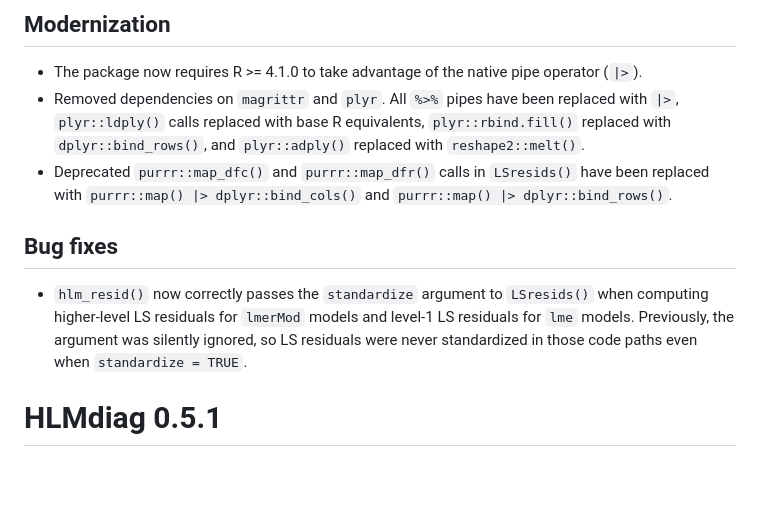
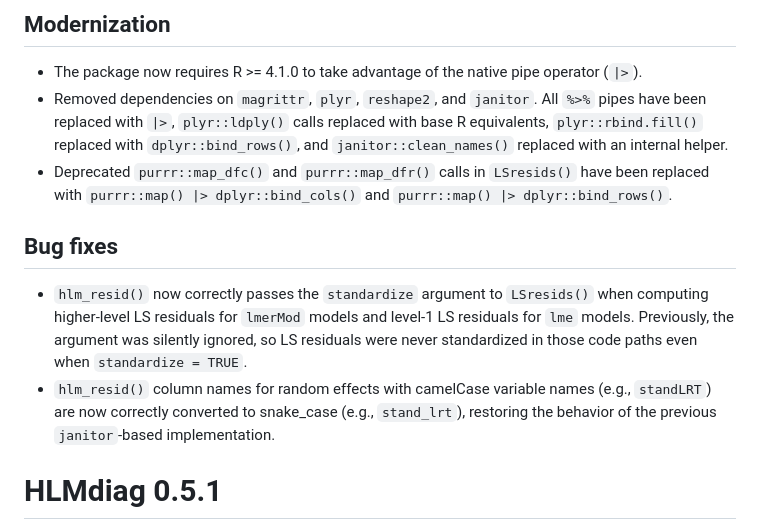
Before and after one commit to aloy/HLMdiag, a Markdown page: NEWS.md, the part around the change. GitHub-like rendering; blank space fills up the shorter version.

Commit message:
Update NEWS.md with dependency removals and hlm_resid() column naming fix
Co-Authored-By: Claude Sonnet 4.6 <noreply@anthropic.com>

```diff
--- a/NEWS.md
+++ b/NEWS.md
@@ -3,12 +3,13 @@
 ## Modernization
 
 * The package now requires R >= 4.1.0 to take advantage of the native pipe operator (`|>`).
-* Removed dependencies on `magrittr` and `plyr`. All `%>%` pipes have been replaced with `|>`, `plyr::ldply()` calls replaced with base R equivalents, `plyr::rbind.fill()` replaced with `dplyr::bind_rows()`, and `plyr::adply()` replaced with `reshape2::melt()`.
+* Removed dependencies on `magrittr`, `plyr`, `reshape2`, and `janitor`. All `%>%` pipes have been replaced with `|>`, `plyr::ldply()` calls replaced with base R equivalents, `plyr::rbind.fill()` replaced with `dplyr::bind_rows()`, and `janitor::clean_names()` replaced with an internal helper.
 * Deprecated `purrr::map_dfc()` and `purrr::map_dfr()` calls in `LSresids()` have been replaced with `purrr::map() |> dplyr::bind_cols()` and `purrr::map() |> dplyr::bind_rows()`.
 
 ## Bug fixes
 
 * `hlm_resid()` now correctly passes the `standardize` argument to `LSresids()` when computing higher-level LS residuals for `lmerMod` models and level-1 LS residuals for `lme` models. Previously, the argument was silently ignored, so LS residuals were never standardized in those code paths even when `standardize = TRUE`.
+* `hlm_resid()` column names for random effects with camelCase variable names (e.g., `standLRT`) are now correctly converted to snake_case (e.g., `stand_lrt`), restoring the behavior of the previous `janitor`-based implementation.
 
 # HLMdiag 0.5.1
 
```
